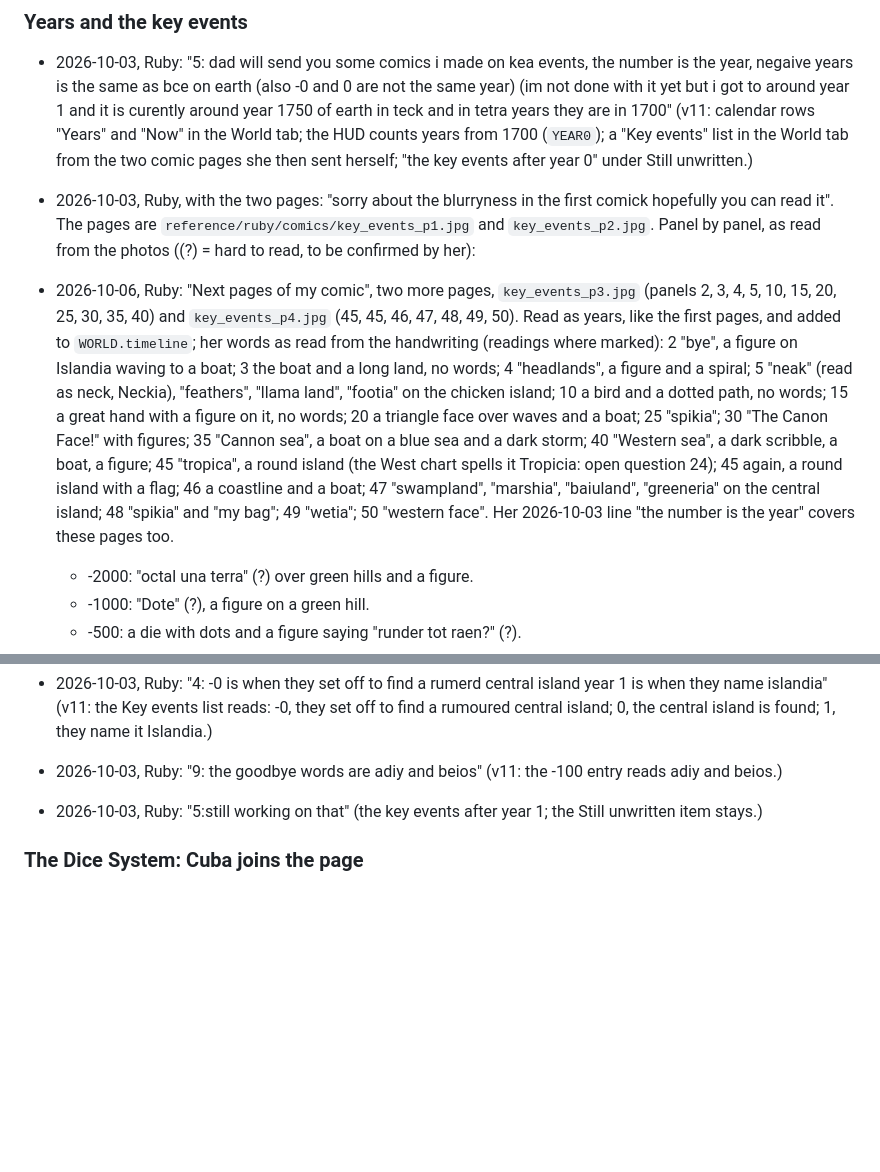
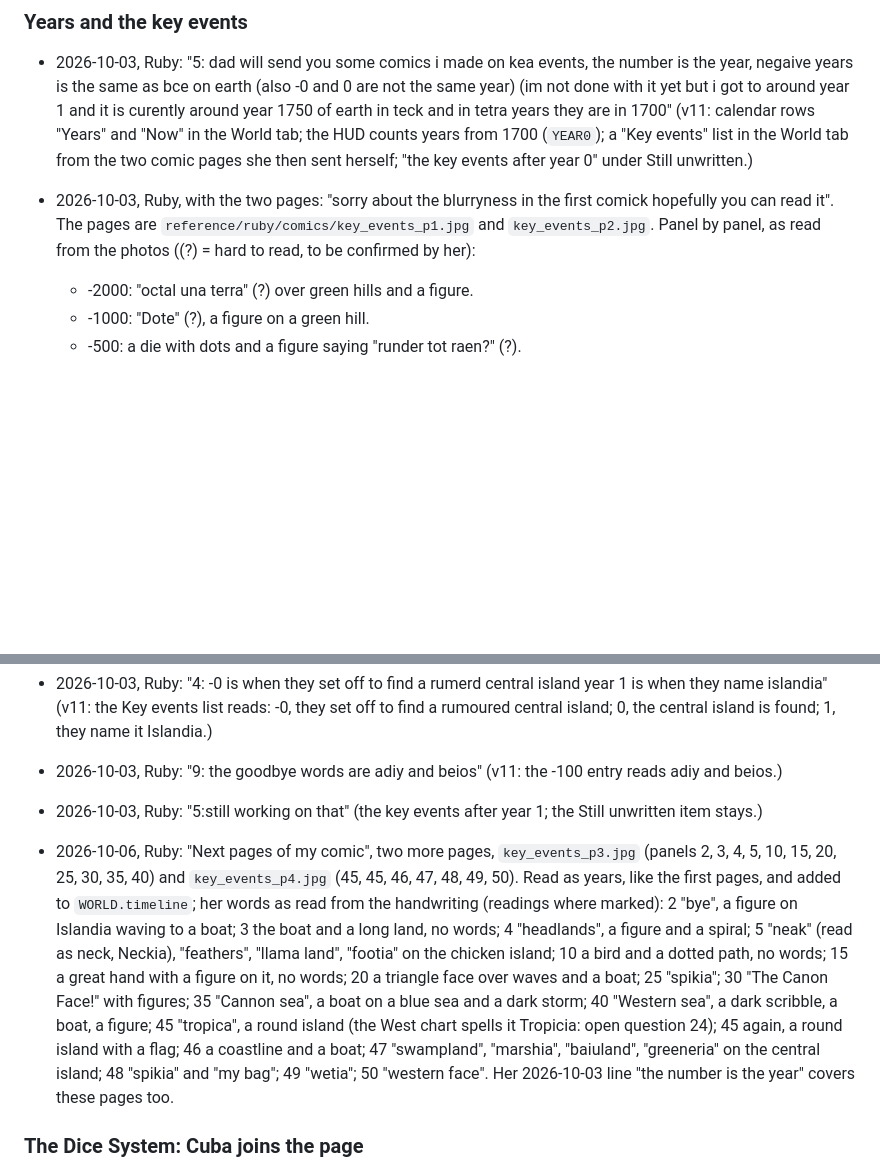
Before and after one commit to OakandSparrowSystemsEnterprises/Cats, a Markdown page: tetra/HANDOFF.md, 2 parts joined by grey strips. Rendered like a GitHub page; blank space fills up the shorter version.

Commit message:
Tetra ledger: the comic pages 3 and 4 bullet moved below the first pages' panel list, so each list sits under its own entry
Co-Authored-By: Claude Fable 5.1 <noreply@anthropic.com>
Claude-Session: https://claude.ai/code/session_01Tr7KXLZkTDVxMaLvNo7jqb

```diff
--- a/tetra/HANDOFF.md
+++ b/tetra/HANDOFF.md
@@ -114,7 +114,6 @@ Quoted lines are verbatim from Joshua's relays (Messenger screenshots transcribe
 ### Years and the key events
 - 2026-10-03, Ruby: "5: dad will send you some comics i made on kea events, the number is the year, negaive years is the same as bce on earth (also -0 and 0 are not the same year) (im not done with it yet but i got to around year 1 and it is curently around year 1750 of earth in teck and in tetra years they are in 1700" (v11: calendar rows "Years" and "Now" in the World tab; the HUD counts years from 1700 (`YEAR0`); a "Key events" list in the World tab from the two comic pages she then sent herself; "the key events after year 0" under Still unwritten.)
 - 2026-10-03, Ruby, with the two pages: "sorry about the blurryness in the first comick hopefully you can read it". The pages are `reference/ruby/comics/key_events_p1.jpg` and `key_events_p2.jpg`. Panel by panel, as read from the photos ((?) = hard to read, to be confirmed by her):
-- 2026-10-06, Ruby: "Next pages of my comic", two more pages, `key_events_p3.jpg` (panels 2, 3, 4, 5, 10, 15, 20, 25, 30, 35, 40) and `key_events_p4.jpg` (45, 45, 46, 47, 48, 49, 50). Read as years, like the first pages, and added to `WORLD.timeline`; her words as read from the handwriting (readings where marked): 2 "bye", a figure on Islandia waving to a boat; 3 the boat and a long land, no words; 4 "headlands", a figure and a spiral; 5 "neak" (read as neck, Neckia), "feathers", "llama land", "footia" on the chicken island; 10 a bird and a dotted path, no words; 15 a great hand with a figure on it, no words; 20 a triangle face over waves and a boat; 25 "spikia"; 30 "The Canon Face!" with figures; 35 "Cannon sea", a boat on a blue sea and a dark storm; 40 "Western sea", a dark scribble, a boat, a figure; 45 "tropica", a round island (the West chart spells it Tropicia: open question 24); 45 again, a round island with a flag; 46 a coastline and a boat; 47 "swampland", "marshia", "baiuland", "greeneria" on the central island; 48 "spikia" and "my bag"; 49 "wetia"; 50 "western face". Her 2026-10-03 line "the number is the year" covers these pages too.
   - -2000: "octal una terra" (?) over green hills and a figure.
   - -1000: "Dote" (?), a figure on a green hill.
   - -500: a die with dots and a figure saying "runder tot raen?" (?).
@@ -132,6 +131,7 @@ Quoted lines are verbatim from Joshua's relays (Messenger screenshots transcribe
 - 2026-10-03, Ruby: "4: -0 is when they set off to find a rumerd central island year 1 is when they name islandia" (v11: the Key events list reads: -0, they set off to find a rumoured central island; 0, the central island is found; 1, they name it Islandia.)
 - 2026-10-03, Ruby: "9: the goodbye words are adiy and beios" (v11: the -100 entry reads adiy and beios.)
 - 2026-10-03, Ruby: "5:still working on that" (the key events after year 1; the Still unwritten item stays.)
+- 2026-10-06, Ruby: "Next pages of my comic", two more pages, `key_events_p3.jpg` (panels 2, 3, 4, 5, 10, 15, 20, 25, 30, 35, 40) and `key_events_p4.jpg` (45, 45, 46, 47, 48, 49, 50). Read as years, like the first pages, and added to `WORLD.timeline`; her words as read from the handwriting (readings where marked): 2 "bye", a figure on Islandia waving to a boat; 3 the boat and a long land, no words; 4 "headlands", a figure and a spiral; 5 "neak" (read as neck, Neckia), "feathers", "llama land", "footia" on the chicken island; 10 a bird and a dotted path, no words; 15 a great hand with a figure on it, no words; 20 a triangle face over waves and a boat; 25 "spikia"; 30 "The Canon Face!" with figures; 35 "Cannon sea", a boat on a blue sea and a dark storm; 40 "Western sea", a dark scribble, a boat, a figure; 45 "tropica", a round island (the West chart spells it Tropicia: open question 24); 45 again, a round island with a flag; 46 a coastline and a boat; 47 "swampland", "marshia", "baiuland", "greeneria" on the central island; 48 "spikia" and "my bag"; 49 "wetia"; 50 "western face". Her 2026-10-03 line "the number is the year" covers these pages too.
 ### The Dice System: Cuba joins the page
 
 - 2026-10-04, Ruby (about Cuba, the cube planet): "it neends to be in the same file as tetra, and i cant see the star. unwriten ansewrs coming after this one" and Joshua: "This lives in the same world as tetra." (v11: Cuba is a second world in this page, with Tetra and Cuba buttons under the title; Tetra's star shines over Cuba too. Cuba's own ledger is `../cuba/HANDOFF.md`.)
```
